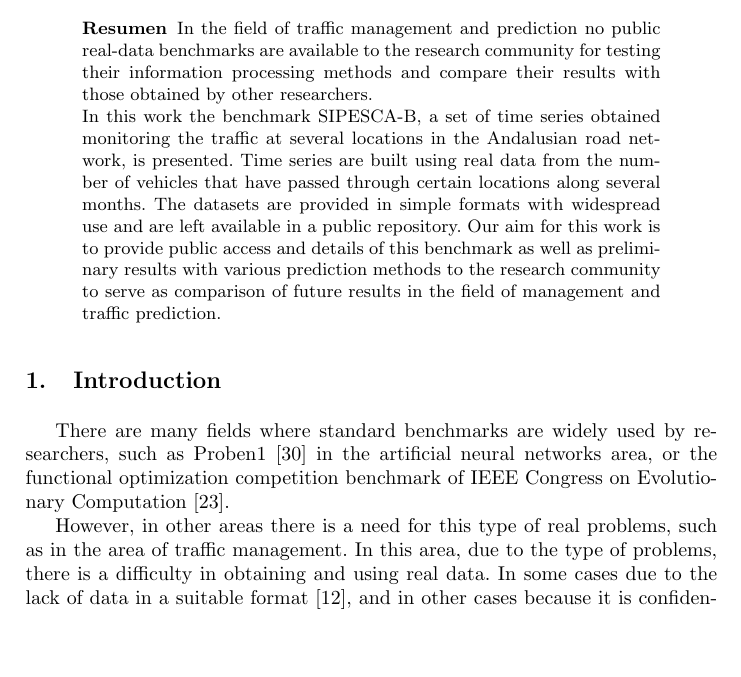
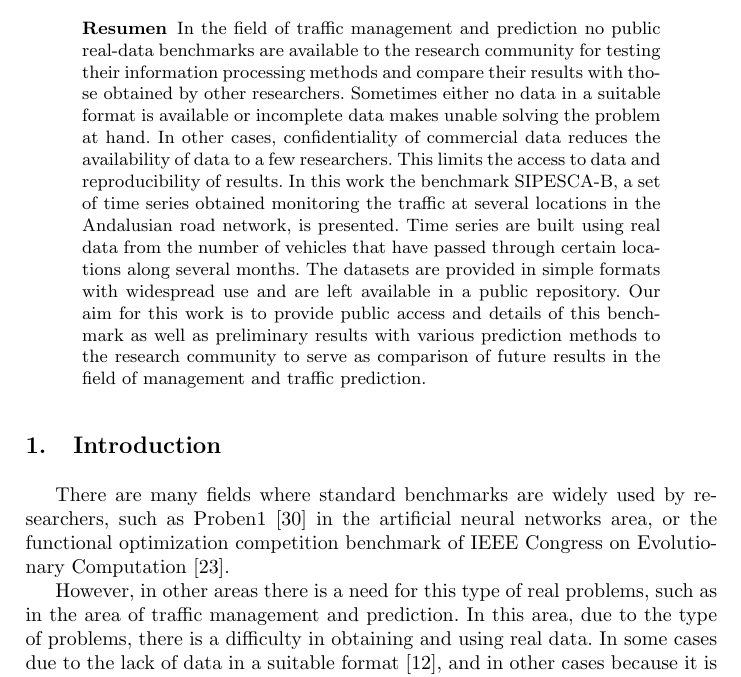
Before and after one commit to geneura-papers/2015_sipesca-b, a LaTeX paper (paper.tex): part of page 1 of 14, cut so that both start at the same text, the shorter picture padded with empty space. Compiled offline with pdfLaTeX; the source files are stored in an older character set and shown here as Unicode.

Commit message:
arreglando el abstract

```diff
--- a/paper.tex
+++ b/paper.tex
@@ -35,7 +35,9 @@ no public real-data benchmarks are available to the research
 community                                                              % that we know of, siempre
 for testing their information processing methods and compare their
 results with those obtained by other researchers.                       % This implies that... or this is bad because... - JJ
-
+Sometimes either no data in a suitable format is available or incomplete data makes unable solving the problem at hand.
+In other cases, confidentiality of commercial data reduces the availability of data to a few researchers.
+This limits the access to data and reproducibility of results.
 In this work the benchmark SIPESCA-B, a set of time series
 obtained monitoring the traffic at several locations in the
 Andalusian road network, is presented.
@@ -60,7 +62,7 @@ management and traffic prediction.
 
 There are many fields where standard benchmarks are widely used by researchers, such as Proben1 \cite{Prechelt1994} in the artificial neural networks area, or the functional optimization competition benchmark of IEEE Congress on Evolutionary Computation \cite{CEC2014}.
 
-However, in other areas there is a need for this type of real problems, such as in the area of traffic management.
+However, in other areas there is a need for this type of real problems, such as in the area of traffic management and prediction.
 In this area, due to the type of problems, there is a difficulty in obtaining and using real data.
 In some cases due to the lack of data in a suitable format \cite{Flyvbjerg2008}, and in other cases because it is confidential commercial data \cite{Bain2009} obtained, i.e., in highway tolls \cite{Kriger2006}.
 Thus, only certain research works can use that data, which makes impossible to compare results with other researchers.
```
